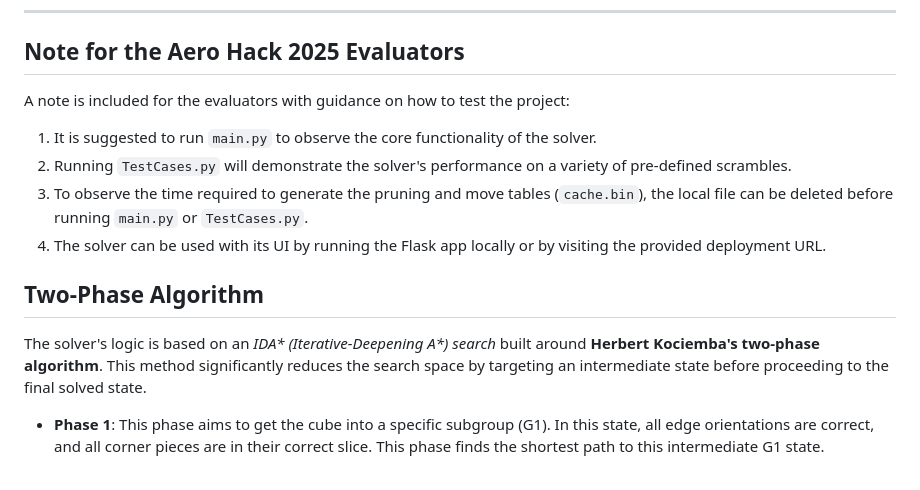
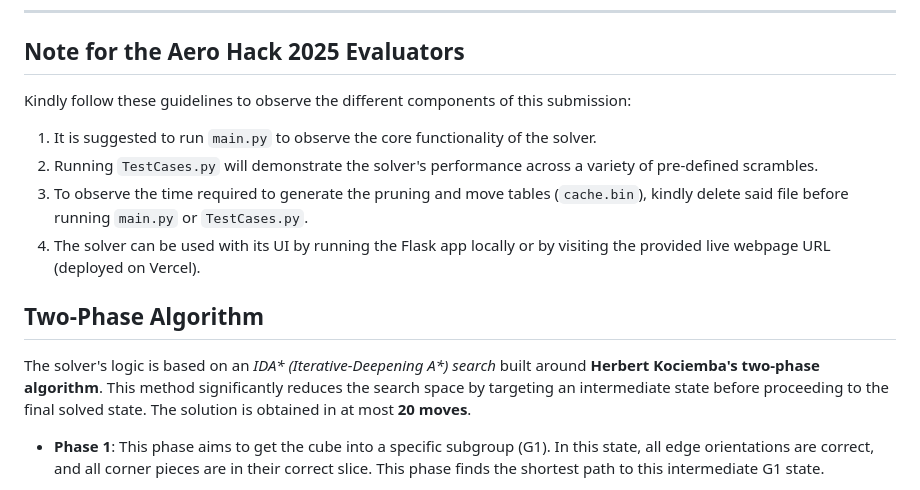
Before and after one commit to SuhasNY/rubiks-cube-solver-sny, a Markdown page: README.md, the part around the change. Rendered like a GitHub page.

```diff
--- a/README.md
+++ b/README.md
@@ -8,16 +8,16 @@ This document describes a high-performance Rubik's Cube solver that uses Herbert
 
 ## Note for the Aero Hack 2025 Evaluators
 
-A note is included for the evaluators with guidance on how to test the project:
+Kindly follow these guidelines to observe the different components of this submission:
 
 1.  It is suggested to run `main.py` to observe the core functionality of the solver.
-2.  Running `TestCases.py` will demonstrate the solver's performance on a variety of pre-defined scrambles.
-3.  To observe the time required to generate the pruning and move tables (`cache.bin`), the local file can be deleted before running `main.py` or `TestCases.py`.
-4.  The solver can be used with its UI by running the Flask app locally or by visiting the provided deployment URL.
+2.  Running `TestCases.py` will demonstrate the solver's performance across a variety of pre-defined scrambles.
+3.  To observe the time required to generate the pruning and move tables (`cache.bin`), kindly delete said file before running `main.py` or `TestCases.py`.
+4.  The solver can be used with its UI by running the Flask app locally or by visiting the provided live webpage URL (deployed on Vercel).
 
 ## Two-Phase Algorithm
 
-The solver's logic is based on an _IDA* (Iterative-Deepening A*) search_ built around **Herbert Kociemba's two-phase algorithm**. This method significantly reduces the search space by targeting an intermediate state before proceeding to the final solved state.
+The solver's logic is based on an _IDA* (Iterative-Deepening A*) search_ built around **Herbert Kociemba's two-phase algorithm**. This method significantly reduces the search space by targeting an intermediate state before proceeding to the final solved state. The solution is obtained in at most **20 moves**.
 
 * **Phase 1**: This phase aims to get the cube into a specific subgroup (G1). In this state, all edge orientations are correct, and all corner pieces are in their correct slice. This phase finds the shortest path to this intermediate G1 state.
 
```
